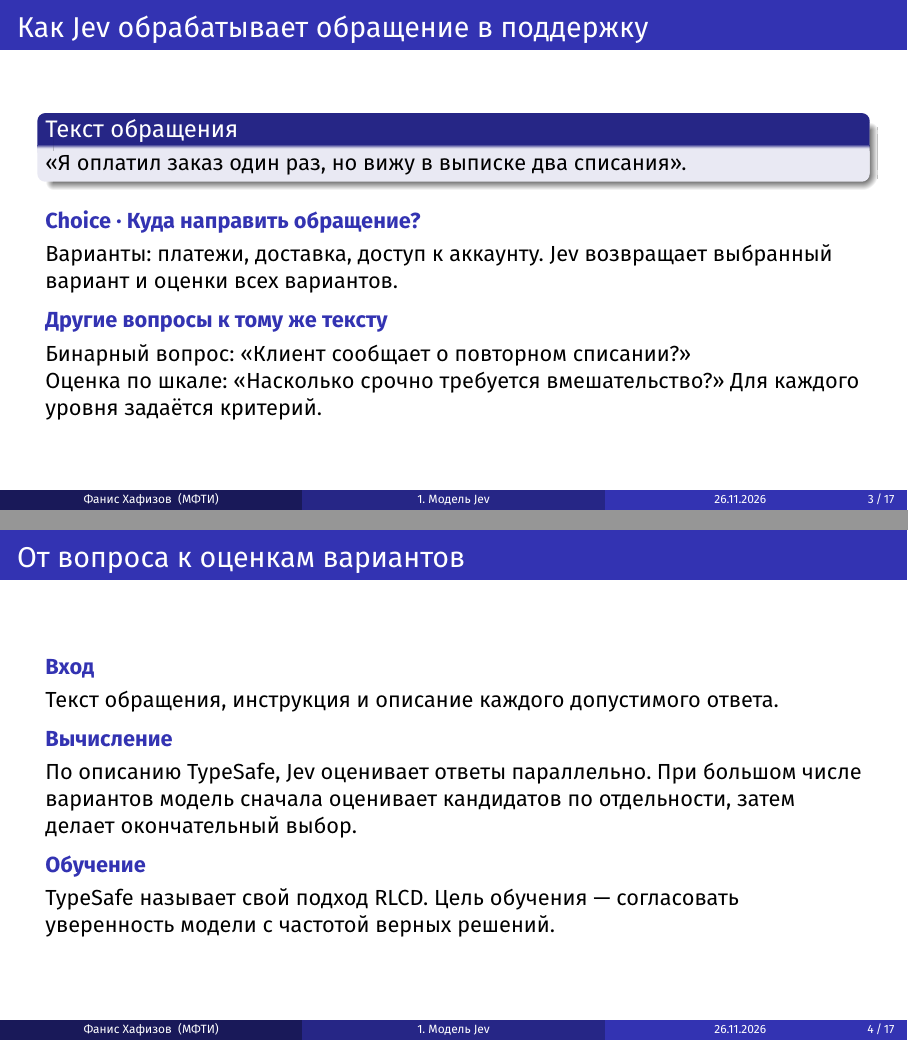
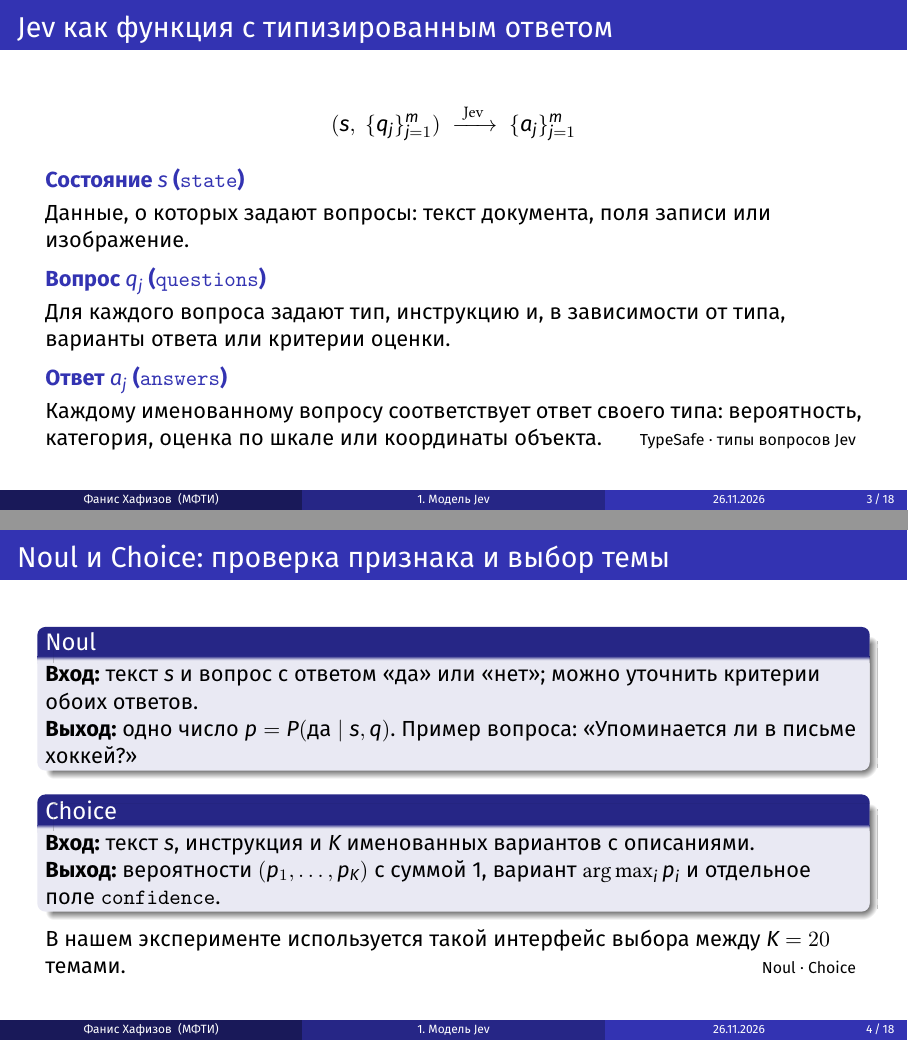
Before and after one commit to fanis-khafizov/topicjev-benchmarking, LaTeX slides (tex/talk.tex): pages 3 and 4 of 17 before the commit and pages 3 and 4 of 18 after it, joined at a grey line. Compiled offline with XeLaTeX.

Commit message:
Introduce Jev with formal inputs and outputs of four question types

```diff
--- a/tex/talk.tex
+++ b/tex/talk.tex
@@ -18,19 +18,26 @@
 \end{frame}
 
 \section{Модель Jev}
-\begin{frame}{Как Jev обрабатывает обращение в поддержку}
-\begin{block}{Текст обращения}
-«Я оплатил заказ один раз, но вижу в выписке два списания».
+\begin{frame}{Jev как функция с типизированным ответом}
+\[
+  (s,\ \{q_j\}_{j=1}^{m})\ \xrightarrow{\ \mathrm{Jev}\ }\ \{a_j\}_{j=1}^{m}
+\]
+\point{Состояние $s$ (\texttt{state})} Данные, о которых задают вопросы: текст документа, поля записи или изображение.
+\point{Вопрос $q_j$ (\texttt{questions})} Для каждого вопроса задают тип, инструкцию и, в зависимости от типа, варианты ответа или критерии оценки.
+\point{Ответ $a_j$ (\texttt{answers})} Каждому именованному вопросу соответствует ответ своего типа: вероятность, категория, оценка по шкале или координаты объекта.
+\hfill{\scriptsize\href{https://docs.typesafe.ai/primitives}{TypeSafe · типы вопросов Jev}}
+\note{Начать с одного состояния и нескольких вопросов к нему. Один и тот же документ можно проверить на признак, классифицировать или оценить по шкале.}
+\end{frame}
+\begin{frame}{Noul и Choice: проверка признака и выбор темы}
+\begin{block}{Noul}
+\textbf{Вход:} текст $s$ и вопрос с ответом «да» или «нет»; можно уточнить критерии обоих ответов.\\
+\textbf{Выход:} одно число $p=P(\text{да}\mid s,q)$. Пример вопроса: «Упоминается ли в письме хоккей?»
 \end{block}
-\point{Choice · Куда направить обращение?}
-Варианты: платежи, доставка, доступ к аккаунту. \jev{} возвращает выбранный вариант и оценки всех вариантов.
-\point{Другие вопросы к тому же тексту}
-Бинарный вопрос: «Клиент сообщает о повторном списании?»\\
-Оценка по шкале: «Насколько срочно требуется вмешательство?» Для каждого уровня задаётся критерий.
-\note{1–3 мин. Попросить слушателей выбрать отдел. По тексту клиент сообщает о двух списаниях, но подтвердить ошибку банка по одной реплике невозможно. Показать, как смысл вопроса определяет смысл ответа. Пример учебный.}
+\begin{block}{Choice}
+\textbf{Вход:} текст $s$, инструкция и $K$ именованных вариантов с описаниями.\\
+\textbf{Выход:} вероятности $(p_1,\ldots,p_K)$ с суммой 1, вариант $\arg\max_i p_i$ и отдельное поле \texttt{confidence}.
+\end{block}
+В нашем эксперименте используется такой интерфейс выбора между $K=20$ темами.
+\hfill{\scriptsize\href{https://docs.typesafe.ai/primitives/noul}{Noul} · \href{https://docs.typesafe.ai/primitives/choice}{Choice}}
+\note{Один бинарный вопрос проверяет один признак. В Choice все предложенные темы конкурируют за общую вероятностную массу.}
 \end{frame}
-\begin{frame}{От вопроса к оценкам вариантов}
-\point{Вход} Текст обращения, инструкция и описание каждого допустимого ответа.
-\point{Вычисление} По описанию TypeSafe, Jev оценивает ответы параллельно. При большом числе вариантов модель сначала оценивает кандидатов по отдельности, затем делает окончательный выбор.
-\point{Обучение} TypeSafe называет свой подход RLCD. Цель обучения — согласовать уверенность модели с частотой верных решений.
-\note{3–4:30 мин. Одно дело выбрать отдел платежей, другое — оценить надёжность этого выбора. Калибровка проверяется на примерах с известным ответом. Для послойного разбора дальше используем открытую реализацию Laya.}
```
Also changed, not shown: tex/talk.pdf, tex/talk.tex (13 more changed lines).
